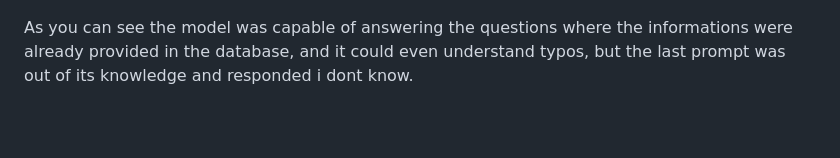
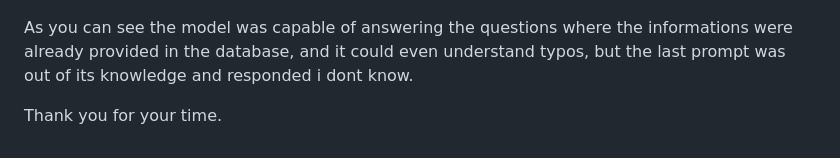
Before and after one commit to Shahbodshs/Question-answering-website-with-RAG-and-FAISS-evaDB, a Markdown page: README.md, the part around the change. Drawn GitHub-style; blank space fills up the shorter version.

```diff
--- a/README.md
+++ b/README.md
@@ -210,3 +210,6 @@ Below is an example of a generated response displayed on the website.
 
 
 As you can see the model was capable of answering the questions where the informations were already provided in the database, and it could even understand typos, but the last prompt was out of its knowledge and responded i dont know.
+
+
+Thank you for your time.
```
